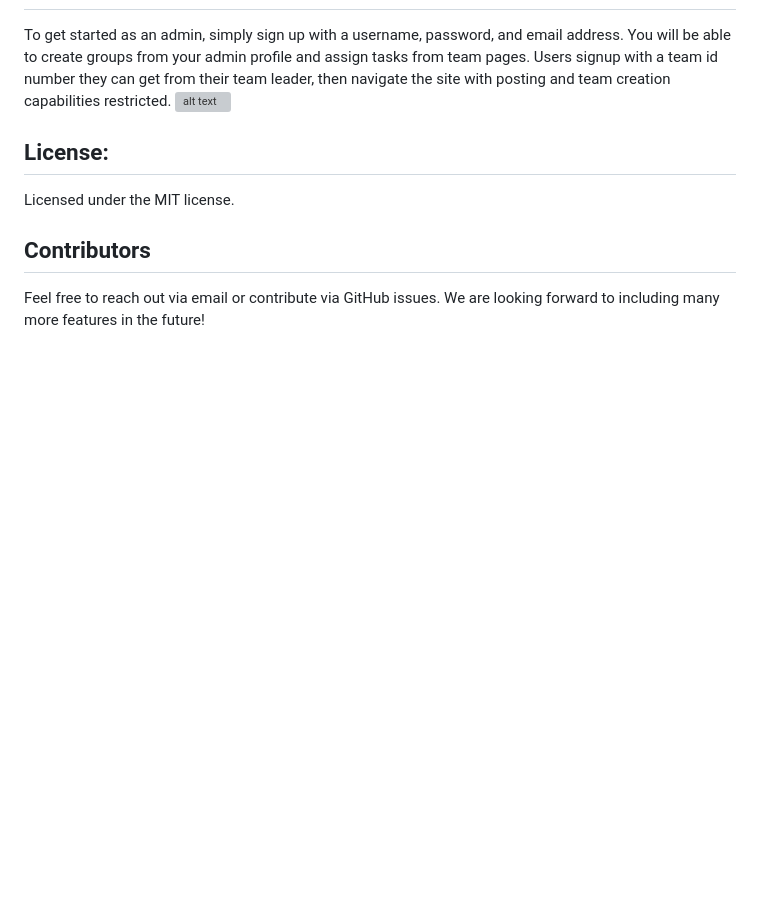
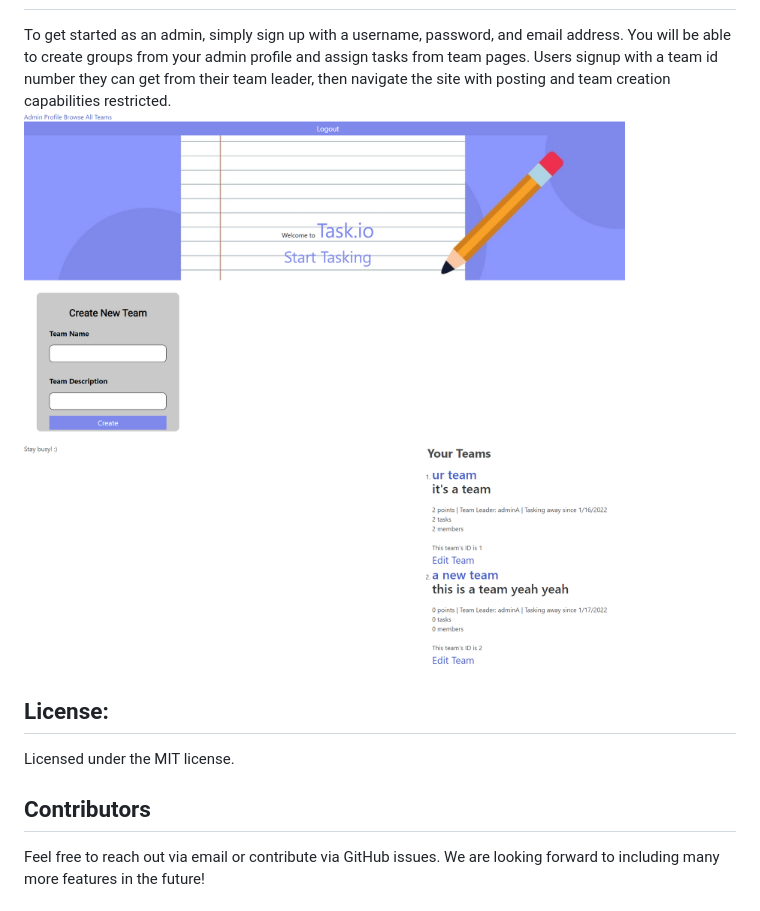
Before and after one commit to jtboyman/task.io, a Markdown page: README.md, the part around the change. Rendered like a GitHub page; pictures changed too: public/images/first_screenshot.png (added); blank space fills up the shorter version; grey boxes are pictures that could not be loaded.

Commit message:
minor fixes, QoL, readme update

```diff
--- a/README.md
+++ b/README.md
@@ -22,7 +22,7 @@
 
   ## Usage:
   To get started as an admin, simply sign up with a username, password, and email address. You will be able to create groups from your admin profile and assign tasks from team pages. Users signup with a team id number they can get from their team leader, then navigate the site with posting and team creation capabilities restricted.
-    ![alt text](placeholder)
+    ![app screenshot](./public/images/first_screenshot.png)
 
  ## License:
   Licensed under the MIT license.
```
Also changed, not shown: 2 other files.
